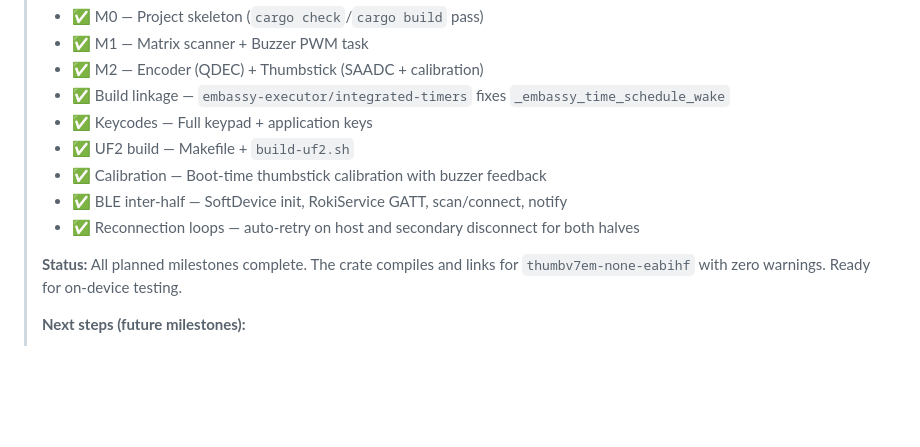
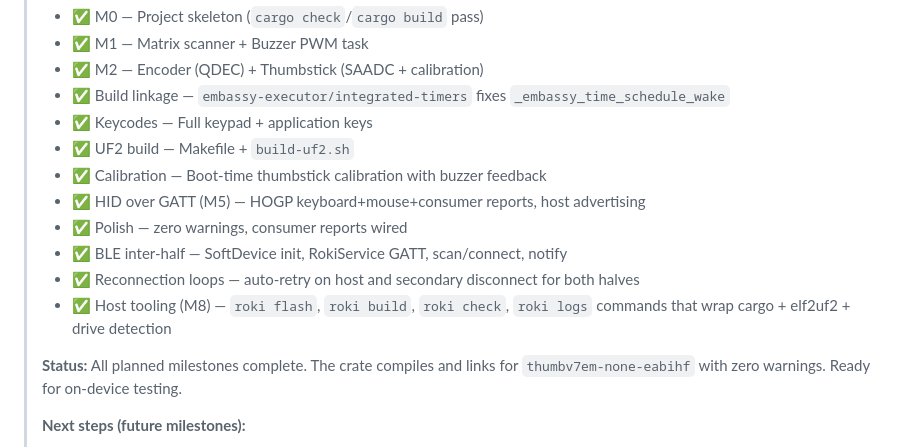
Before and after one commit to rodrigokimura/roki, a Markdown page: RUST_EMBASSY_PORT_PLAN.md, the part around the change. Rendered like a GitHub page; blank space fills up the shorter version.

```diff
--- a/RUST_EMBASSY_PORT_PLAN.md
+++ b/RUST_EMBASSY_PORT_PLAN.md
@@ -10,8 +10,12 @@
 > - ✅ Keycodes — Full keypad + application keys
 > - ✅ UF2 build — Makefile + `build-uf2.sh`
 > - ✅ Calibration — Boot-time thumbstick calibration with buzzer feedback
+> - ✅ HID over GATT (M5) — HOGP keyboard+mouse+consumer reports, host advertising
+> - ✅ Polish — zero warnings, consumer reports wired
 > - ✅ BLE inter-half — SoftDevice init, RokiService GATT, scan/connect, notify
 > - ✅ Reconnection loops — auto-retry on host and secondary disconnect for both halves
+> - ✅ Host tooling (M8) — `roki flash`, `roki build`, `roki check`, `roki logs`
+>   commands that wrap cargo + elf2uf2 + drive detection
 >
 > **Status:** All planned milestones complete. The crate compiles and links for
 > `thumbv7em-none-eabihf` with zero warnings. Ready for on-device testing.
```
Also changed, not shown: roki-firmware-rs/README.md (+25 -3 lines).
